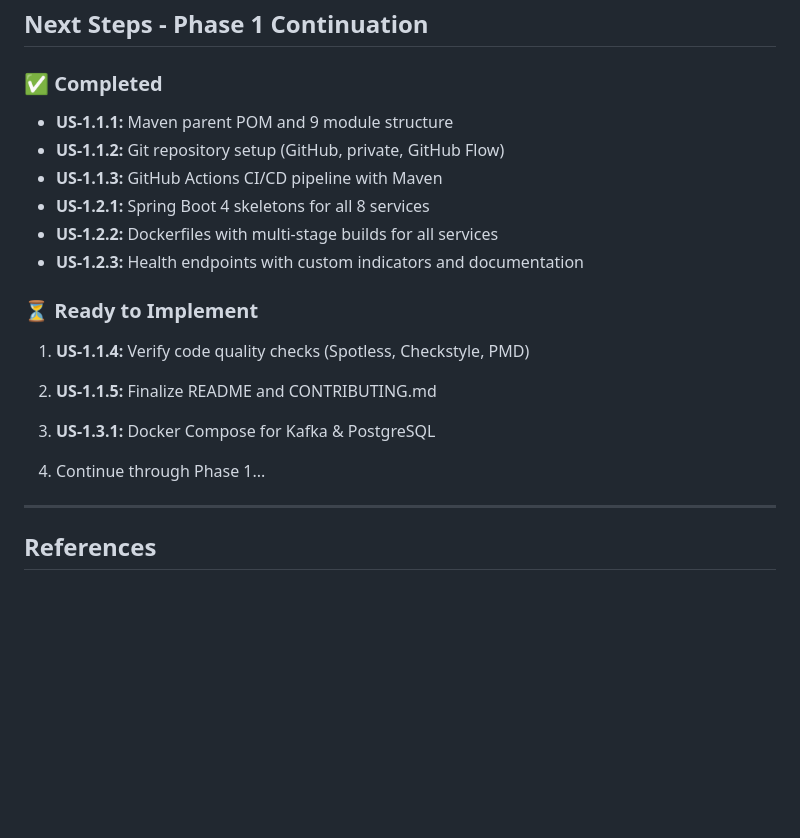
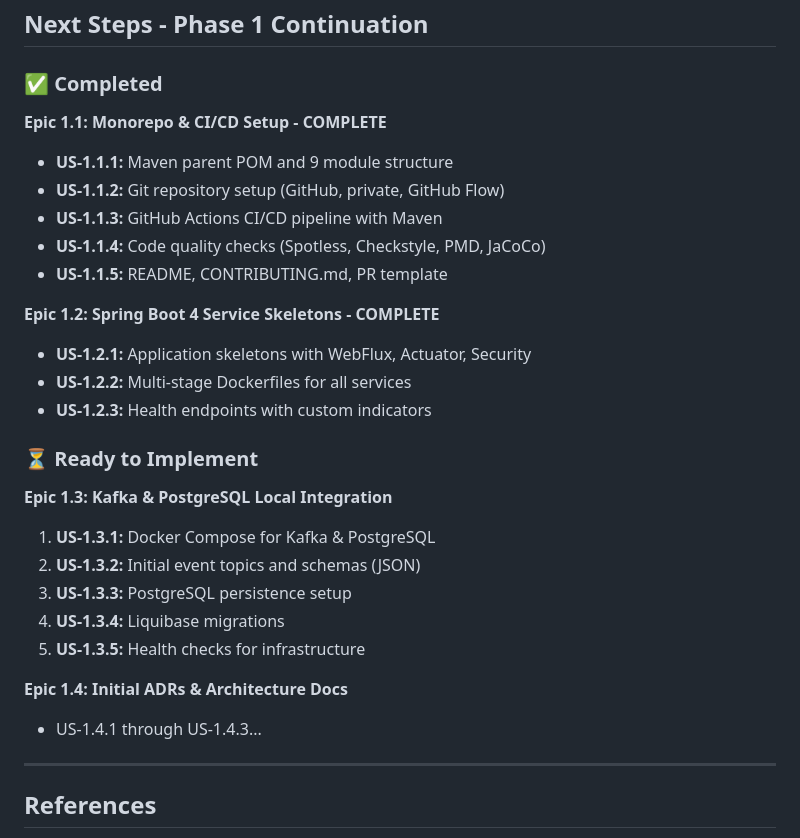
Before and after one commit to theyellow/ecip, a Markdown page: documentation/DECISIONS_SUMMARY.md, the part around the change. Drawn GitHub-style; blank space fills up the shorter version.

```diff
--- a/documentation/DECISIONS_SUMMARY.md
+++ b/documentation/DECISIONS_SUMMARY.md
@@ -152,21 +152,30 @@ All open questions have been answered and the documentation has been updated to
 ## Next Steps - Phase 1 Continuation
 
 ### ✅ Completed
+
+**Epic 1.1: Monorepo & CI/CD Setup - COMPLETE**
 - **US-1.1.1:** Maven parent POM and 9 module structure
 - **US-1.1.2:** Git repository setup (GitHub, private, GitHub Flow)
 - **US-1.1.3:** GitHub Actions CI/CD pipeline with Maven
-- **US-1.2.1:** Spring Boot 4 skeletons for all 8 services
-- **US-1.2.2:** Dockerfiles with multi-stage builds for all services
-- **US-1.2.3:** Health endpoints with custom indicators and documentation
+- **US-1.1.4:** Code quality checks (Spotless, Checkstyle, PMD, JaCoCo)
+- **US-1.1.5:** README, CONTRIBUTING.md, PR template
+
+**Epic 1.2: Spring Boot 4 Service Skeletons - COMPLETE**
+- **US-1.2.1:** Application skeletons with WebFlux, Actuator, Security
+- **US-1.2.2:** Multi-stage Dockerfiles for all services
+- **US-1.2.3:** Health endpoints with custom indicators
 
 ### ⏳ Ready to Implement
-1. **US-1.1.4:** Verify code quality checks (Spotless, Checkstyle, PMD)
 
-2. **US-1.1.5:** Finalize README and CONTRIBUTING.md
+**Epic 1.3: Kafka & PostgreSQL Local Integration**
+1. **US-1.3.1:** Docker Compose for Kafka & PostgreSQL
+2. **US-1.3.2:** Initial event topics and schemas (JSON)
+3. **US-1.3.3:** PostgreSQL persistence setup
+4. **US-1.3.4:** Liquibase migrations
+5. **US-1.3.5:** Health checks for infrastructure
 
-3. **US-1.3.1:** Docker Compose for Kafka & PostgreSQL
-
-5. Continue through Phase 1...
+**Epic 1.4: Initial ADRs & Architecture Docs**
+- US-1.4.1 through US-1.4.3...
 
 ---
 
```
Also changed, not shown: CODE_QUALITY.md (added, +223 -0 lines), 1 other file.
